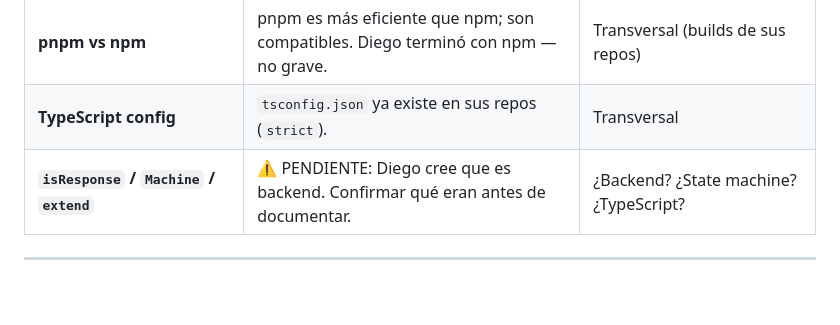
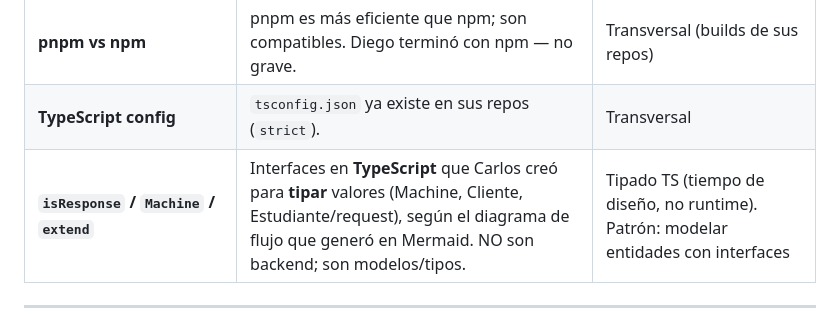
Before and after one commit to dhardi007/workspace, a Markdown page: PLAN-ENTREVISTA.md, the part around the change. Rendered like a GitHub page; blank space fills up the shorter version.

Commit message:
📝 (PLAN-ENTREVISTA.md): actualizar la descripción de `isResponse`, `Machine` y `extend` para aclarar su uso en TypeScript

```diff
--- a/PLAN-ENTREVISTA.md
+++ b/PLAN-ENTREVISTA.md
@@ -198,7 +198,7 @@ a estudiar, conectados con los conceptos ya vistos:
 | **Jest** | Framework de tests automatizados recomendado por Carlos. | Fallo #2 (contador): con tests se habría detectado antes la falta de UI |
 | **pnpm vs npm** | pnpm es más eficiente que npm; son compatibles. Diego terminó con npm — no grave. | Transversal (builds de sus repos) |
 | **TypeScript config** | `tsconfig.json` ya existe en sus repos (`strict`). | Transversal |
-| **`isResponse` / `Machine` / `extend`** | ⚠️ PENDIENTE: Diego cree que es backend. Confirmar qué eran antes de documentar. | ¿Backend? ¿State machine? ¿TypeScript? |
+| **`isResponse` / `Machine` / `extend`** | Interfaces en **TypeScript** que Carlos creó para **tipar** valores (Machine, Cliente, Estudiante/request), según el diagrama de flujo que generó en Mermaid. NO son backend; son modelos/tipos. | Tipado TS (tiempo de diseño, no runtime). Patrón: modelar entidades con interfaces |
 
 ---
 
```
